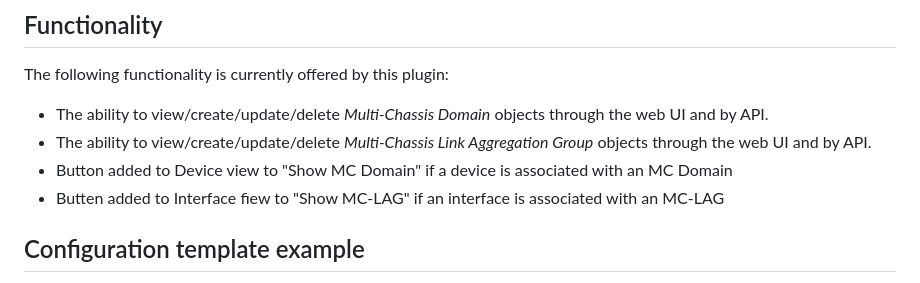
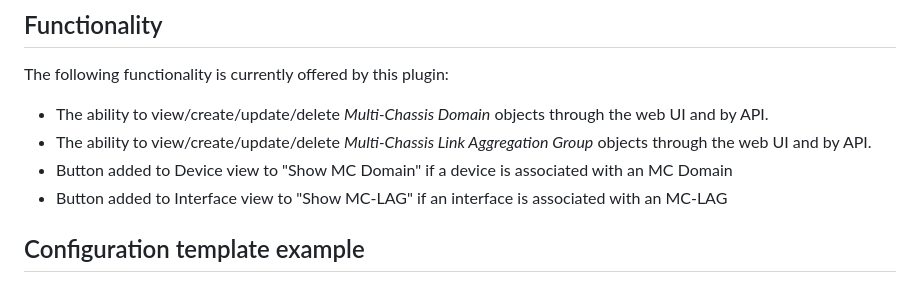
Before and after one commit to pv2b/netbox-plugin-mclag, a Markdown page: README.md, the part around the change. Rendered like a GitHub page.

Commit message:
Fix typo

```diff
--- a/README.md
+++ b/README.md
@@ -51,7 +51,7 @@ The following functionality is currently offered by this plugin:
   * The ability to view/create/update/delete *Multi-Chassis Domain* objects through the web UI and by API.
   * The ability to view/create/update/delete *Multi-Chassis Link Aggregation Group* objects through the web UI and by API.
   * Button added to Device view to "Show MC Domain" if a device is associated with an MC Domain
-  * Butten added to Interface fiew to "Show MC-LAG" if an interface is associated with an MC-LAG
+  * Button added to Interface view to "Show MC-LAG" if an interface is associated with an MC-LAG
 
 ## Configuration template example
 
```
